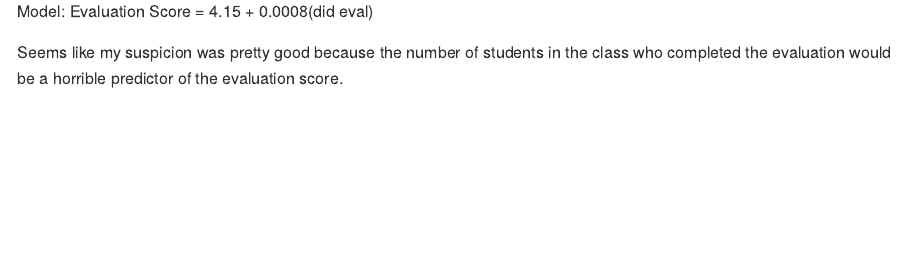
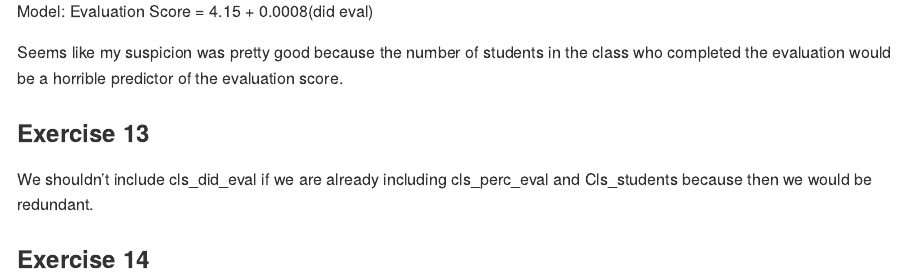
Before and after one commit to cseitz22/lab10, an R Markdown document (lab-10.Rmd): the page in a window 1100 px wide, from 3880 px down. Rendered offline with R 4.5, knitr and Pandoc, with nearby package versions; some code elsewhere in the file could not run offline.

Commit message:
finished exercise 13

```diff
--- a/lab-10.Rmd
+++ b/lab-10.Rmd
@@ -152,3 +152,9 @@ summary(lm(score ~ cls_did_eval, data = evals))
 Model: Evaluation Score = 4.15 + 0.0008(did eval)
 
 Seems like my suspicion was pretty good because the number of students in the class who completed the evaluation would be a horrible predictor of the evaluation score.
+
+### Exercise 13
+
+We shouldn't include cls_did_eval if we are already including cls_perc_eval and Cls_students because then we would be redundant.
+
+### Exercise 14
```
